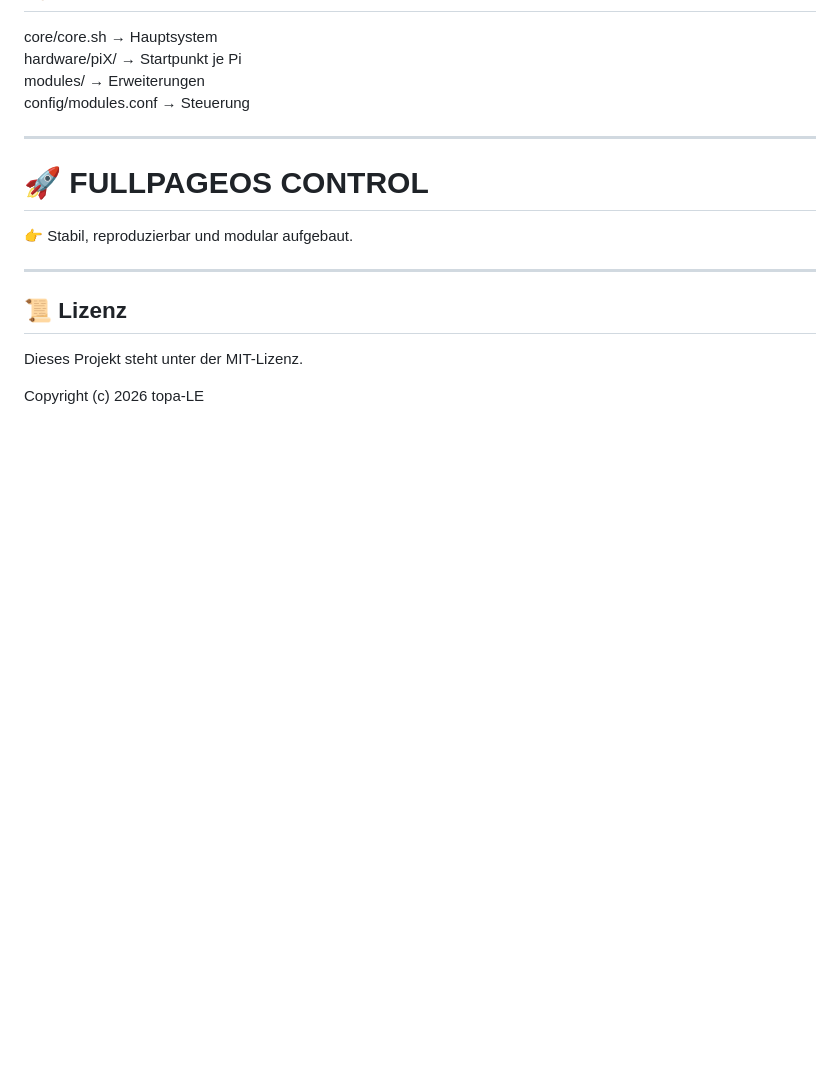
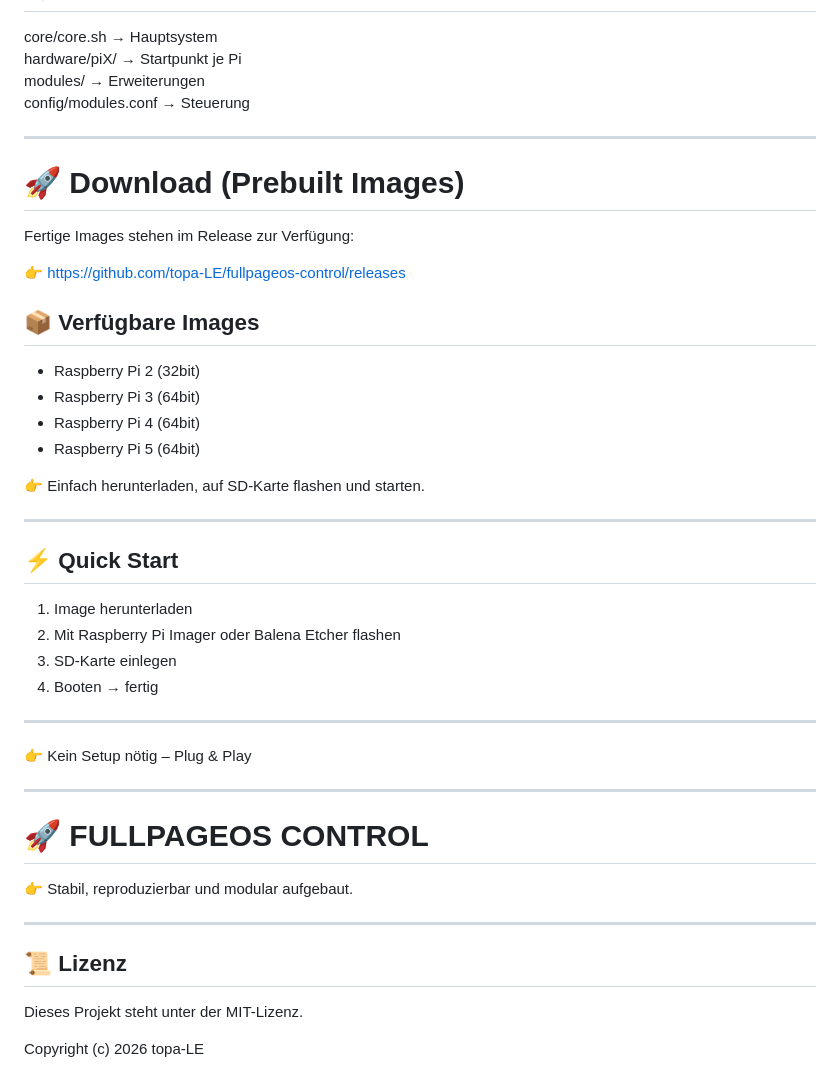
Before and after one commit to topa-LE/fullpageos-control, a Markdown page: README.md, the part around the change. Rendered like a GitHub page; blank space fills up the shorter version.

Commit message:
Add download section for release images

```diff
--- a/README.md
+++ b/README.md
@@ -179,6 +179,36 @@ config/modules.conf → Steuerung
 
 ---
 
+# 🚀 Download (Prebuilt Images)
+
+Fertige Images stehen im Release zur Verfügung:
+
+👉 https://github.com/topa-LE/fullpageos-control/releases
+
+## 📦 Verfügbare Images
+
+- Raspberry Pi 2 (32bit)
+- Raspberry Pi 3 (64bit)
+- Raspberry Pi 4 (64bit)
+- Raspberry Pi 5 (64bit)
+
+👉 Einfach herunterladen, auf SD-Karte flashen und starten.
+
+---
+
+## ⚡ Quick Start
+
+1. Image herunterladen
+2. Mit Raspberry Pi Imager oder Balena Etcher flashen
+3. SD-Karte einlegen
+4. Booten → fertig
+
+---
+
+👉 Kein Setup nötig – Plug & Play
+
+---
+
 # 🚀 FULLPAGEOS CONTROL
 
 👉 Stabil, reproduzierbar und modular aufgebaut.
```
